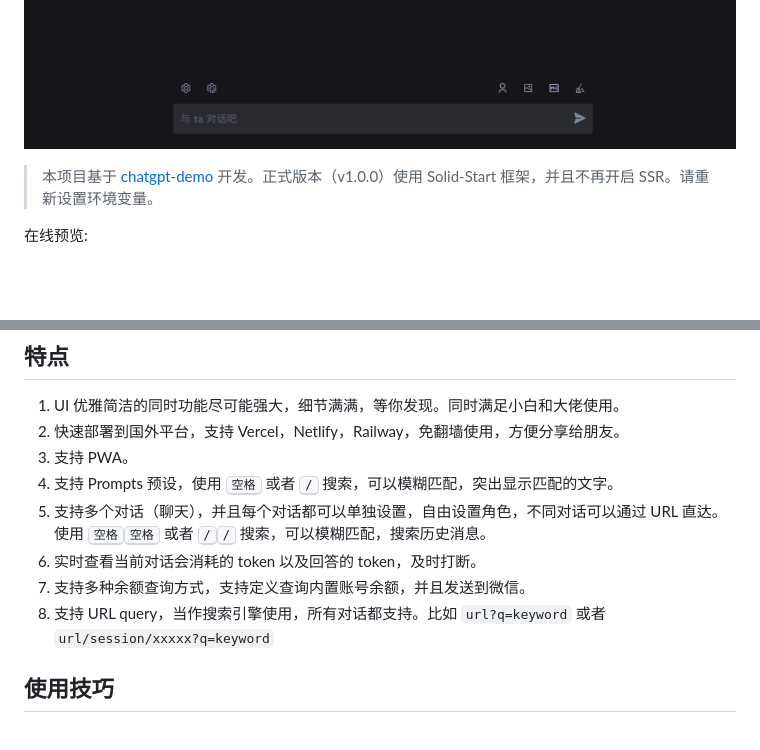
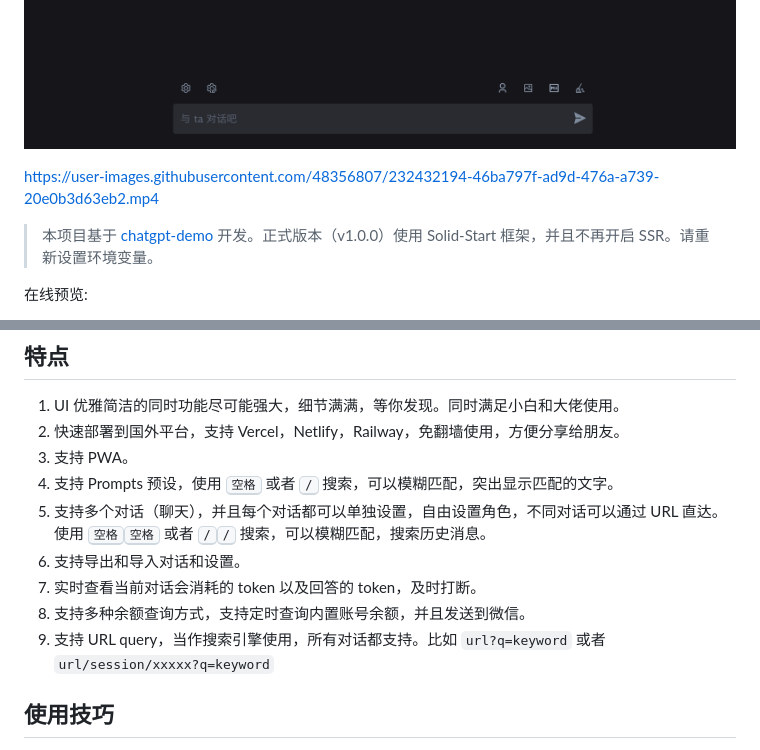
Before and after one commit to arturromanchuk/chatgpt-vercel, a Markdown page: README.md, 2 parts joined by grey strips. Rendered like a GitHub page; blank space fills up the shorter version.

Commit message:
chore: update README

```diff
--- a/README.md
+++ b/README.md
@@ -2,6 +2,10 @@
 
 ![](assets/preview-light.png#gh-light-mode-only)
 ![](assets/preview-dark.png#gh-dark-mode-only)
+
+https://user-images.githubusercontent.com/48356807/232432194-46ba797f-ad9d-476a-a739-20e0b3d63eb2.mp4
+
+
 
 > 本项目基于 [chatgpt-demo](https://github.com/ddiu8081/chatgpt-demo) 开发。正式版本（v1.0.0）使用 Solid-Start 框架，并且不再开启 SSR。请重新设置环境变量。
 
@@ -18,9 +22,10 @@
 3. 支持 PWA。
 4. 支持 Prompts 预设，使用 <kbd>空格</kbd> 或者 <kbd>/</kbd> 搜索，可以模糊匹配，突出显示匹配的文字。
 5. 支持多个对话（聊天），并且每个对话都可以单独设置，自由设置角色，不同对话可以通过 URL 直达。使用 <kbd>空格</kbd><kbd>空格</kbd> 或者 <kbd>/</kbd><kbd>/</kbd> 搜索，可以模糊匹配，搜索历史消息。
-6. 实时查看当前对话会消耗的 token 以及回答的 token，及时打断。
-7. 支持多种余额查询方式，支持定义查询内置账号余额，并且发送到微信。
-8. 支持 URL query，当作搜索引擎使用，所有对话都支持。比如 `url?q=keyword` 或者 `url/session/xxxxx?q=keyword`
+6. 支持导出和导入对话和设置。
+7. 实时查看当前对话会消耗的 token 以及回答的 token，及时打断。
+8. 支持多种余额查询方式，支持定时查询内置账号余额，并且发送到微信。
+9. 支持 URL query，当作搜索引擎使用，所有对话都支持。比如 `url?q=keyword` 或者 `url/session/xxxxx?q=keyword`
 
 ## 使用技巧
 
```
